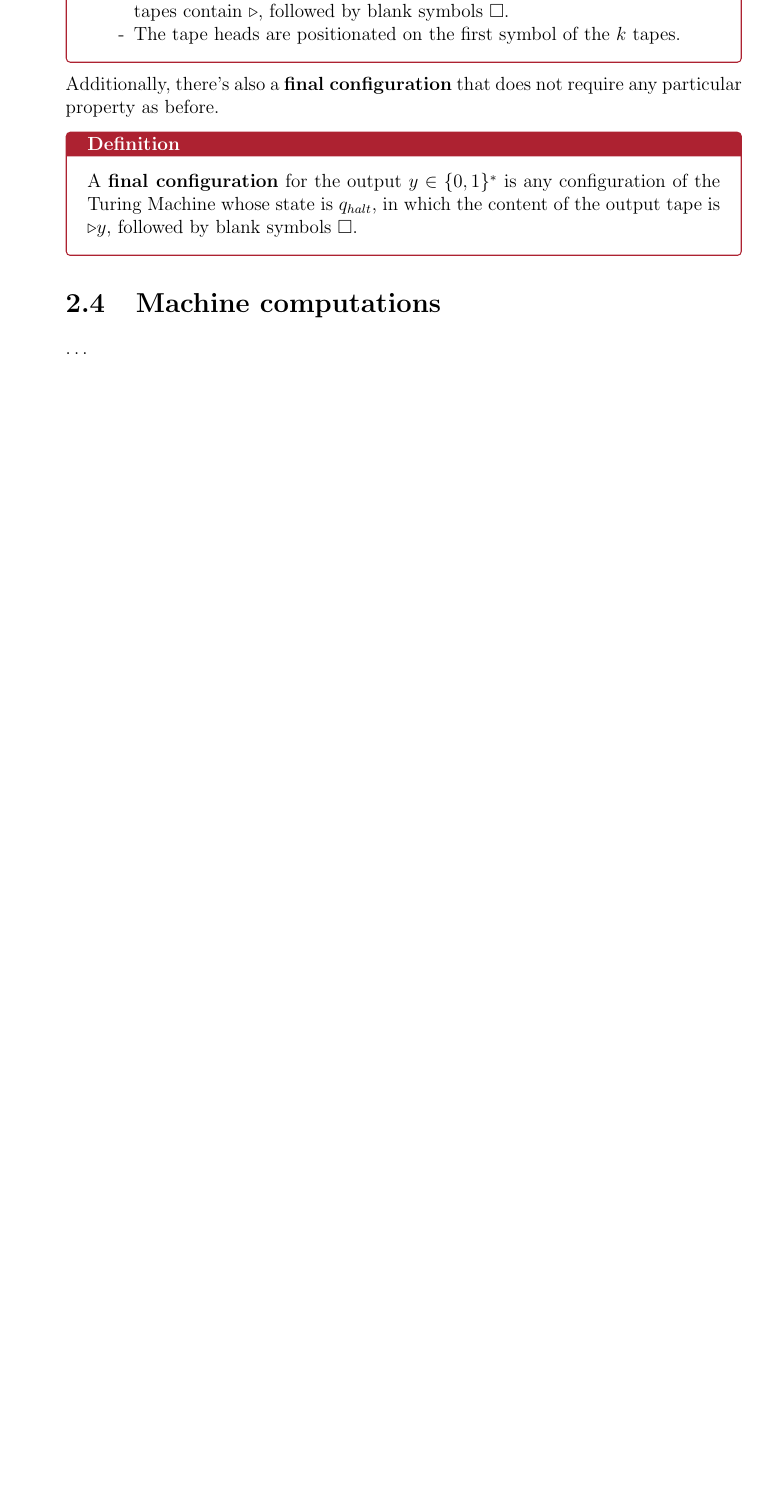
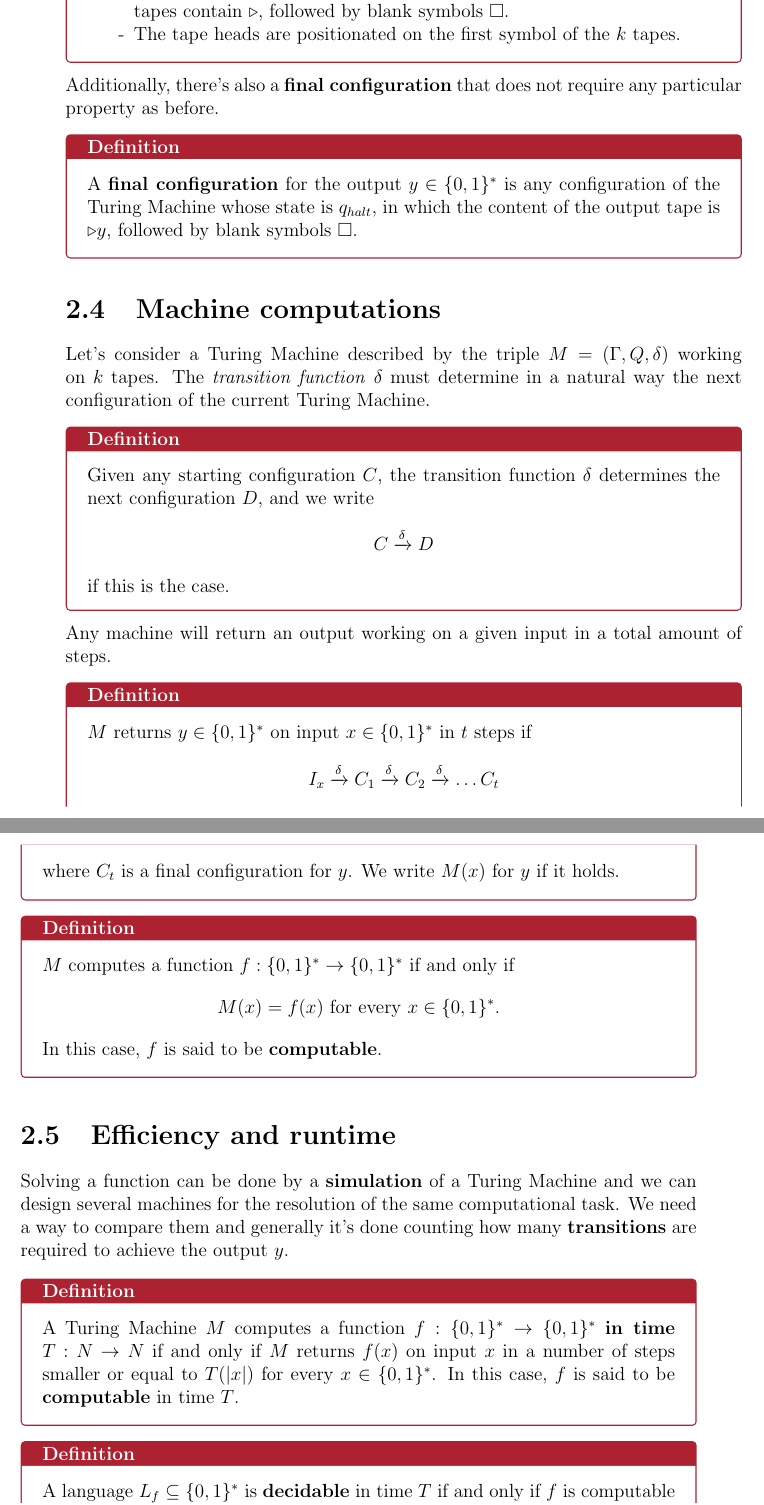
Before and after one commit to Canghiari04/Introduction-to-Computability-and-Complexity, a LaTeX thesis (Notes/main.tex, which reads Notes/sections/2_10.tex, Notes/sections/2_4.tex, Notes/sections/2_5.tex): part of page 13 of 20 before the commit and two parts of pages 13 and 14 of 25 after it, the two joined at a grey line, cut so that both start at the same text, the shorter picture padded with empty space. The pictures show the PDF file Notes/main.pdf that the author committed with the source.

Commit message:
computational model done

```diff
--- a/Notes/main.tex
+++ b/Notes/main.tex
@@ -228,6 +228,6 @@ Matteo Canghiari}}
 \input{sections/2_4.tex}
 \label{s_2_4}
 
-\section{\dots}
+\section{Efficiency and runtime}
 \input{sections/2_5.tex}
 \label{s_2_5}
--- /dev/null
+++ b/Notes/sections/2_10.tex
@@ -0,0 +1,6 @@
+\begin{definition}[title = Theorem]
+    Every semantic decidable language is trivial, i.e. either $L = \emptyset$ or $L = \{0,1\}^*$.
+\end{definition}
+A language $L \subseteq \{0,1\}^*$ is \textbf{semantic} when the following condition holds:
+\begin{itemize}
+    \renewcommand{\labelitemi}{-}
--- a/Notes/sections/2_4.tex
+++ b/Notes/sections/2_4.tex
@@ -1 +1,18 @@
-\dots
+Let's consider a Turing Machine described by the triple $M = (\Gamma,Q,\delta)$ working on $k$ tapes. The \textit{transition function} $\delta$
+must determine in a natural way the next configuration of the current Turing Machine.
+\begin{definition}
+    Given any starting configuration $C$, the transition function $\delta$ determines the next configuration $D$, and we write
+    $$ C \xrightarrow{\delta} D$$
+    if this is the case.
+\end{definition}
+Any machine will return an output working on a given input in a total amount of steps.
+\begin{definition}
+    $M$ returns $y \in \{0,1\}^*$ on input $x \in \{0,1\}^*$ in $t$ steps if
+    $$ I_x \xrightarrow{\delta} C_1 \xrightarrow{\delta} C_2 \xrightarrow{\delta} \dots C_t $$
+    where $C_t$ is a final configuration for $y$. We write $M(x)$ for $y$ if it holds.
+\end{definition}
+\begin{definition}
+    $M$ computes a function $f: \{0,1\}^* \rightarrow \{0,1\}^*$ if and only if
+    $$M(x) = f(x) \text{ for every } x \in \{0,1\}^*.$$
+    In this case, $f$ is said to be \textbf{computable}.
+\end{definition}
--- a/Notes/sections/2_5.tex
+++ b/Notes/sections/2_5.tex
@@ -0,0 +1,12 @@
+Solving a function can be done by a \textbf{simulation} of a Turing Machine and we can design several machines for the resolution of the same computational task.
+We need a way to compare them and generally it's done counting how many \textbf{transitions} are required to achieve the output $y$.
+\begin{definition}
+    A Turing Machine $M$ computes a function $f: \{0,1\}^* \rightarrow \{0,1\}^*$ \textbf{in time} $T: N \rightarrow N$ if and only if $M$ returns $f(x)$ on input
+    $x$ in a number of steps smaller or equal to $T(|x|)$ for every $x \in \{0,1\}^*$. In this case, $f$ is said to be \textbf{computable} in time $T$.
+\end{definition}
+\begin{definition}
+    A language $L_f \subseteq \{0,1\}^*$ is \textbf{decidable} in time $T$ if and only if $f$ is computable in time $T$.
+\end{definition}
+Note: $L_f$ is a subset of alphabet $\{0,1\}^*$ mainly used by the characteristic function. \vspace{7pt}
+
+In this case we do not have a real difference between \textbf{computable} and \textbf{decidable}, they can be used as synonyms.
--- /dev/null
+++ b/Notes/sections/2_8.tex
@@ -0,0 +1,4 @@
+\begin{definition}[title = Theorem]
+    There exists a function $uc: \{0,1\}^* \rightarrow \{0,1\}^*$ that is not computable by any Turing Machine.
+\end{definition}
+\begin{example}
@@ -0,0 +9,3 @@
+    $$ uc(\lfloor M \rfloor) = 1 \iff M(\lfloor M \rfloor) \neq 1 \iff uc(\lfloor M \rfloor) = 0 $$
+    which is obviously a contradiction, so $uc$ is not computable by any Turing Machine.
+\end{example}
--- /dev/null
+++ b/Notes/sections/2_9.tex
@@ -0,0 +1,6 @@
+The function $uc$ we proved uncomputable does not represent an interesting computational task. We consider, instead, the function $halt$ defined as follows:
+\begin{definition}
+    $$ halt(\lfloor (\alpha, x) \rfloor) = \begin{cases} 1 \text{ if } M_{\alpha} \text{ halt on input } x \\ 0 \text{ otherwise } \end{cases} $$
+    where:
+    \begin{itemize}
+        \renewcommand{\labelitemi}{-}
```
Also changed, not shown: Notes/sections/2_2.tex (+1 -1 lines), Notes/sections/2_6.tex (added, +11 -0 lines), Notes/sections/2_7.tex (added, +5 -0 lines), Notes/main.pdf, Notes/sections/4.tex (added), Notes/main.tex (26 more changed lines), Notes/sections/2_10.tex (5 more changed lines), Notes/sections/2_8.tex (7 more changed lines), Notes/sections/2_9.tex (8 more changed lines).
